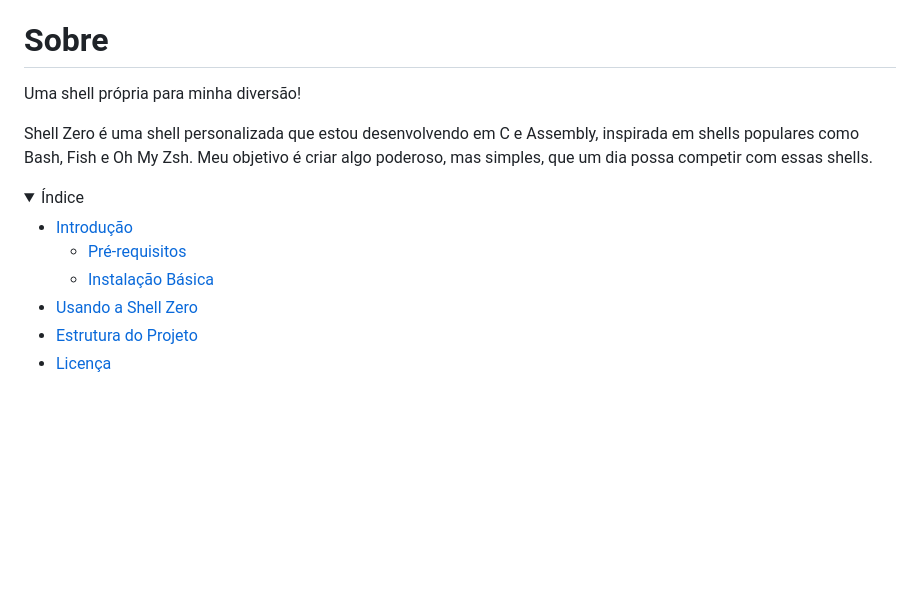
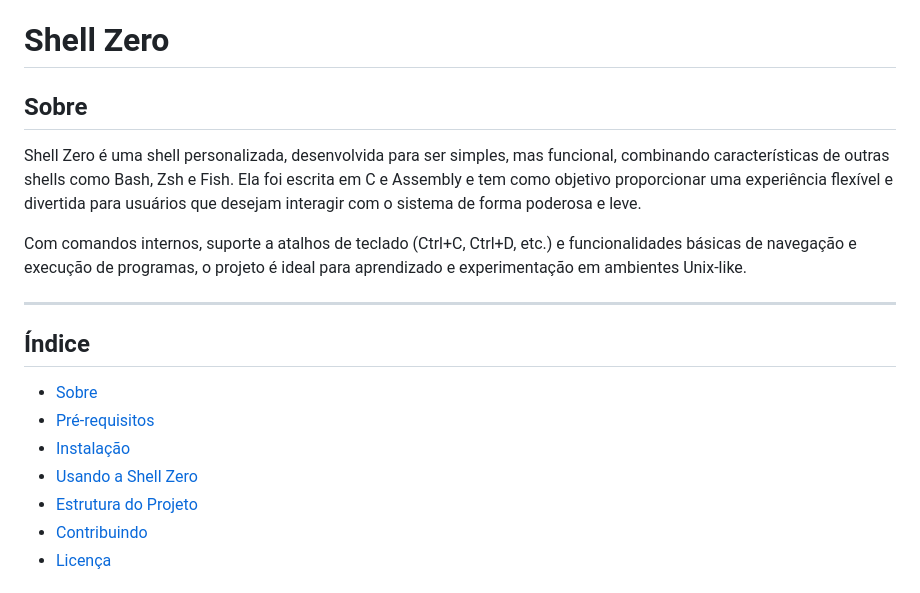
Before and after one commit to Zer0G0ld/ShellZer0, a Markdown page: README.md, the part around one of its changes. GitHub-like rendering; folded sections open; blank space fills up the shorter version.

```diff
--- a/README.md
+++ b/README.md
@@ -3,17 +3,23 @@
   <p>Zer0 ou Zer0G0ld - Autor</p>
 </div>
 
-# Sobre
-<p>Uma shell própria para minha diversão!</p>
-<p>Shell Zero é uma shell personalizada que estou desenvolvendo em C e Assembly, inspirada em shells populares como Bash, Fish e Oh My Zsh. Meu objetivo é criar algo poderoso, mas simples, que um dia possa competir com essas shells.</p>
+# Shell Zero
 
-<details>
-<summary>Índice</summary>
+## Sobre
 
-- [Introdução](#introdução)
-  - [Pré-requisitos](#pré-requisitos)
-  - [Instalação Básica](#instalação-básica)
+Shell Zero é uma shell personalizada, desenvolvida para ser simples, mas funcional, combinando características de outras shells como Bash, Zsh e Fish. Ela foi escrita em C e Assembly e tem como objetivo proporcionar uma experiência flexível e divertida para usuários que desejam interagir com o sistema de forma poderosa e leve.
+
+Com comandos internos, suporte a atalhos de teclado (Ctrl+C, Ctrl+D, etc.) e funcionalidades básicas de navegação e execução de programas, o projeto é ideal para aprendizado e experimentação em ambientes Unix-like.
+
+---
+
+## Índice
+
+- [Sobre](#sobre)
+- [Pré-requisitos](#pré-requisitos)
+- [Instalação](#instalação)
 - [Usando a Shell Zero](#usando-a-shell-zero)
 - [Estrutura do Projeto](#estrutura-do-projeto)
+- [Contribuindo](#contribuindo)
 - [Licença](#licença)
 
```
Also changed, not shown: other parts of README.md (+106 -63 lines).
